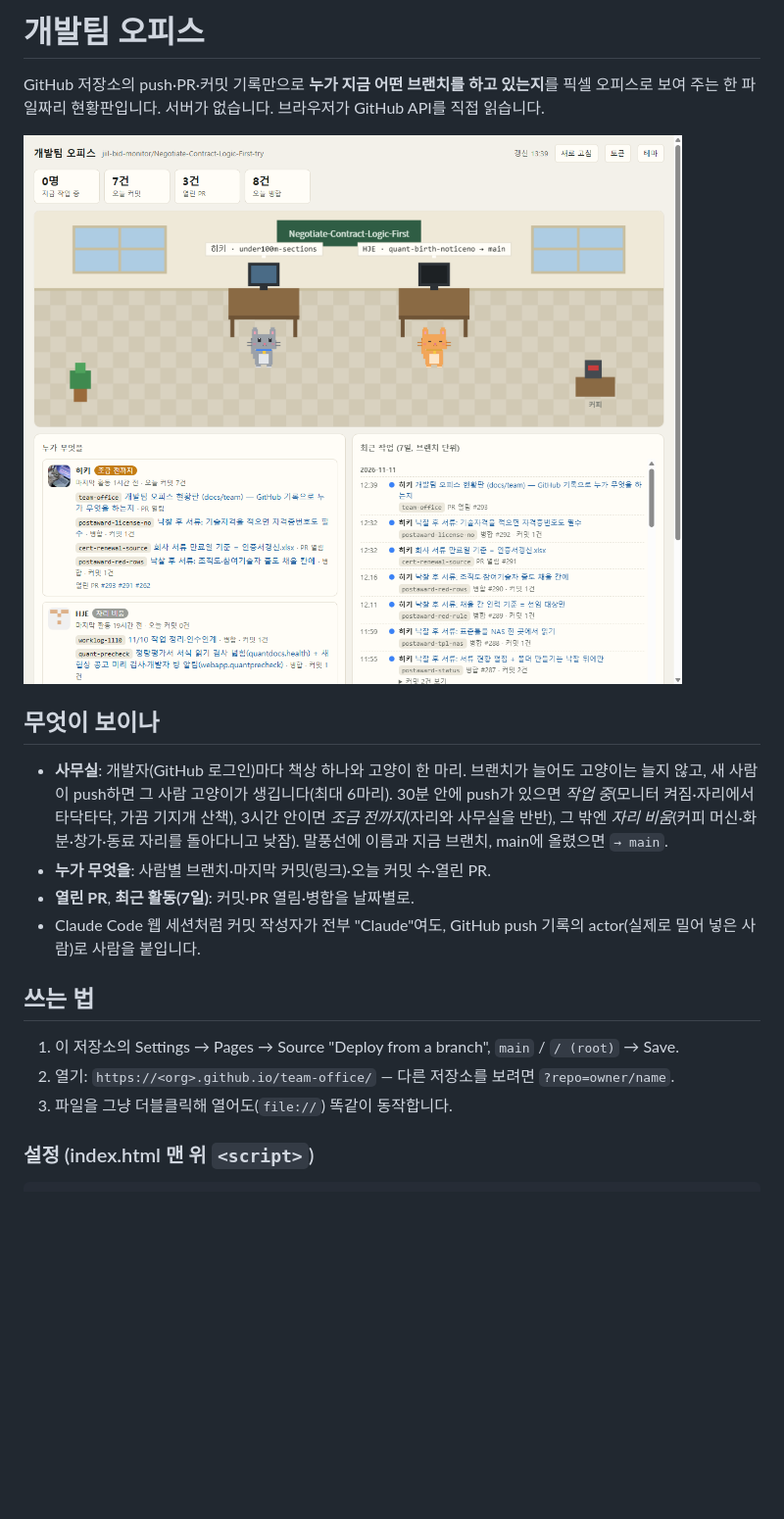
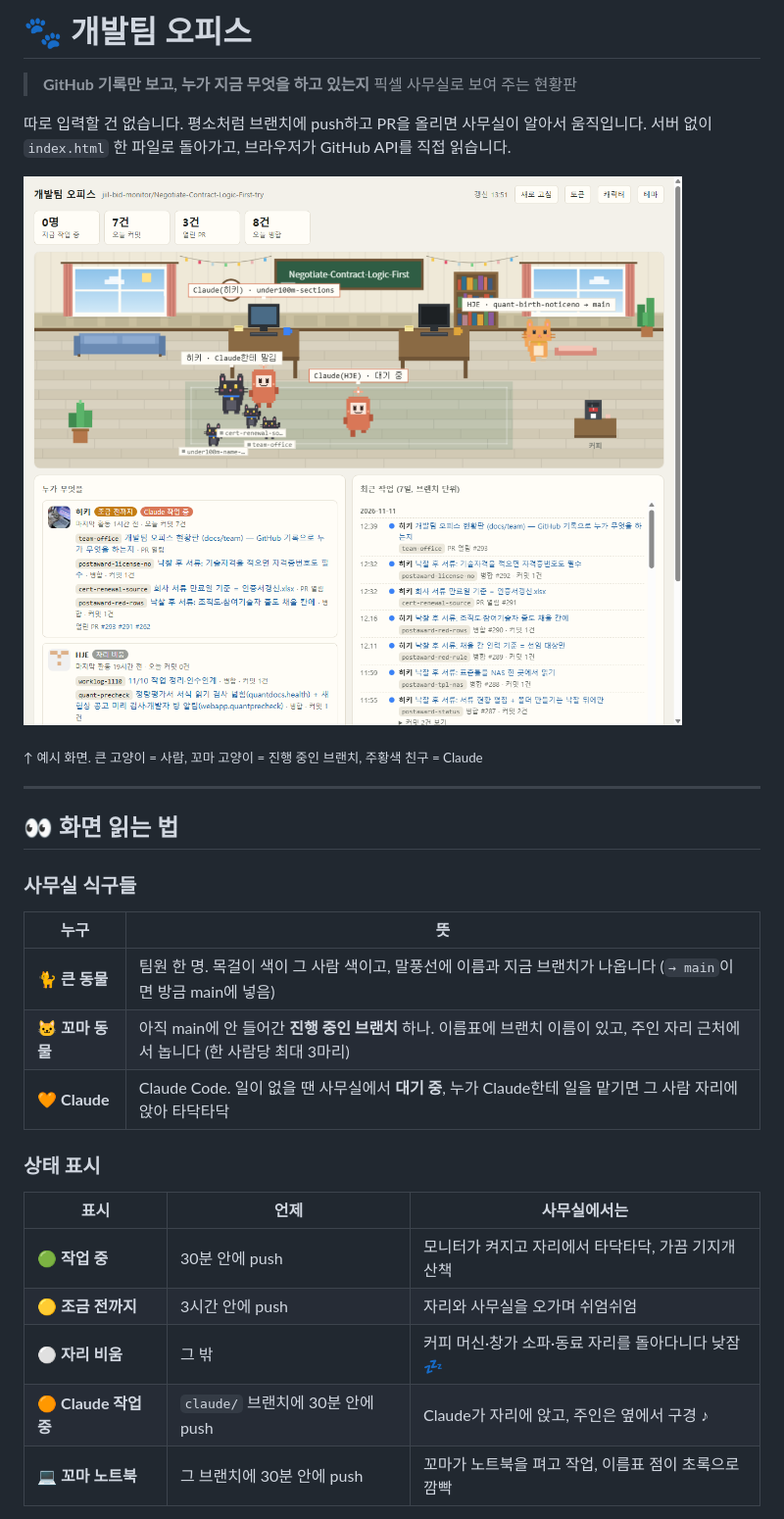
Before and after one commit to iamhiki/team-office, a Markdown page: README.md, the part around one of its changes. Shown at 98% size. Drawn GitHub-style; pictures changed too: preview.png; blank space fills up the shorter version.

```diff
--- a/README.md
+++ b/README.md
@@ -1,22 +1,33 @@
-# 개발팀 오피스
+# 🐾 개발팀 오피스
 
-GitHub 저장소의 push·PR·커밋 기록만으로 **누가 지금 어떤 브랜치를 하고 있는지**를 픽셀 오피스로 보여 주는 한 파일짜리 현황판입니다.
-서버가 없습니다. 브라우저가 GitHub API를 직접 읽습니다.
+> **GitHub 기록만 보고, 누가 지금 무엇을 하고 있는지** 픽셀 사무실로 보여 주는 현황판
 
-![미리보기](preview.png)
+따로 입력할 건 없습니다. 평소처럼 브랜치에 push하고 PR을 올리면 사무실이 알아서 움직입니다.
+서버 없이 `index.html` 한 파일로 돌아가고, 브라우저가 GitHub API를 직접 읽습니다.
 
-## 무엇이 보이나
+![개발팀 오피스 미리보기](preview.png)
 
-- **사무실**: 개발자(GitHub 로그인)마다 책상 하나와 고양이 한 마리. 브랜치가 늘어도 고양이는 늘지 않고, 새 사람이 push하면 그 사람 고양이가 생깁니다(최대 6마리).
-  30분 안에 push가 있으면 *작업 중*(모니터 켜짐·자리에서 타닥타닥, 가끔 기지개 산책), 3시간 안이면 *조금 전까지*(자리와 사무실을 반반), 그 밖엔 *자리 비움*(커피 머신·화분·창가·동료 자리를 돌아다니고 낮잠). 말풍선에 이름과 지금 브랜치, main에 올렸으면 `→ main`.
-- **누가 무엇을**: 사람별 브랜치·마지막 커밋(링크)·오늘 커밋 수·열린 PR.
-- **열린 PR**, **최근 활동(7일)**: 커밋·PR 열림·병합을 날짜별로.
-- Claude Code 웹 세션처럼 커밋 작성자가 전부 "Claude"여도, GitHub push 기록의 actor(실제로 밀어 넣은 사람)로 사람을 붙입니다.
+<sub>↑ 예시 화면. 큰 고양이 = 사람, 꼬마 고양이 = 진행 중인 브랜치, 주황색 친구 = Claude</sub>
 
-## 쓰는 법
+---
 
-1. 이 저장소의 Settings → Pages → Source "Deploy from a branch", `main` / `/ (root)` → Save.
-2. 열기: `https://<org>.github.io/team-office/` — 다른 저장소를 보려면 `?repo=owner/name`.
-3. 파일을 그냥 더블클릭해 열어도(`file://`) 똑같이 동작합니다.
+## 👀 화면 읽는 법
 
-### 설정 (index.html 맨 위 `<script>`)
+### 사무실 식구들
+
+| 누구 | 뜻 |
+|---|---|
+| 🐈 **큰 동물** | 팀원 한 명. 목걸이 색이 그 사람 색이고, 말풍선에 이름과 지금 브랜치가 나옵니다 (`→ main`이면 방금 main에 넣음) |
+| 🐱 **꼬마 동물** | 아직 main에 안 들어간 **진행 중인 브랜치** 하나. 이름표에 브랜치 이름이 있고, 주인 자리 근처에서 놉니다 (한 사람당 최대 3마리) |
+| 🧡 **Claude** | Claude Code. 일이 없을 땐 사무실에서 **대기 중**, 누가 Claude한테 일을 맡기면 그 사람 자리에 앉아 타닥타닥 |
+
+### 상태 표시
+
+| 표시 | 언제 | 사무실에서는 |
+|---|---|---|
+| 🟢 **작업 중** | 30분 안에 push | 모니터가 켜지고 자리에서 타닥타닥, 가끔 기지개 산책 |
+| 🟡 **조금 전까지** | 3시간 안에 push | 자리와 사무실을 오가며 쉬엄쉬엄 |
+| ⚪ **자리 비움** | 그 밖 | 커피 머신·창가 소파·동료 자리를 돌아다니다 낮잠 💤 |
+| 🟠 **Claude 작업 중** | `claude/` 브랜치에 30분 안에 push | Claude가 자리에 앉고, 주인은 옆에서 구경 ♪ |
+| 💻 **꼬마 노트북** | 그 브랜치에 30분 안에 push | 꼬마가 노트북을 펴고 작업, 이름표 점이 초록으로 깜빡 |
+
```
Also changed, not shown: other parts of README.md (+66 -13 lines), characters.png (added), 1 other file.
